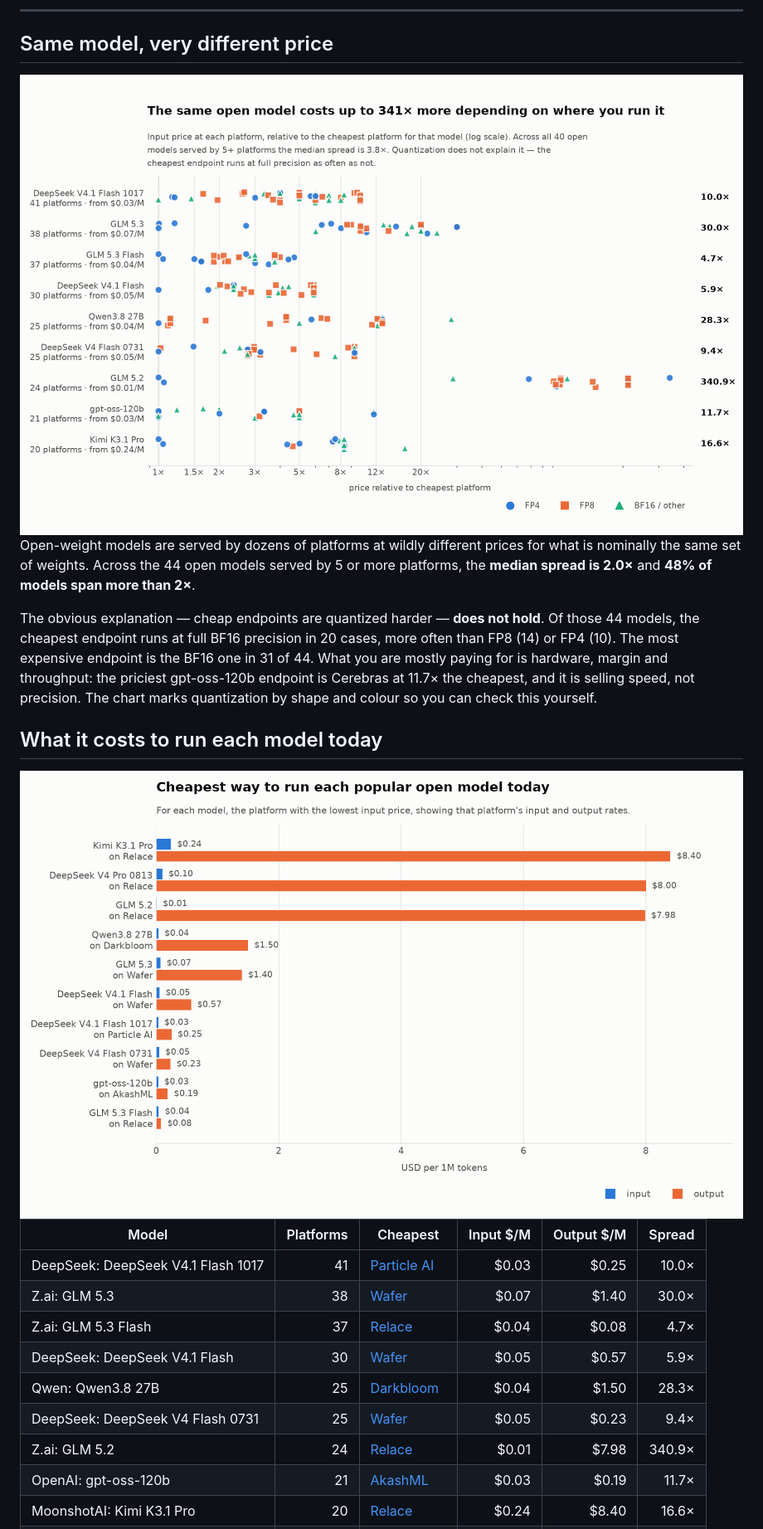
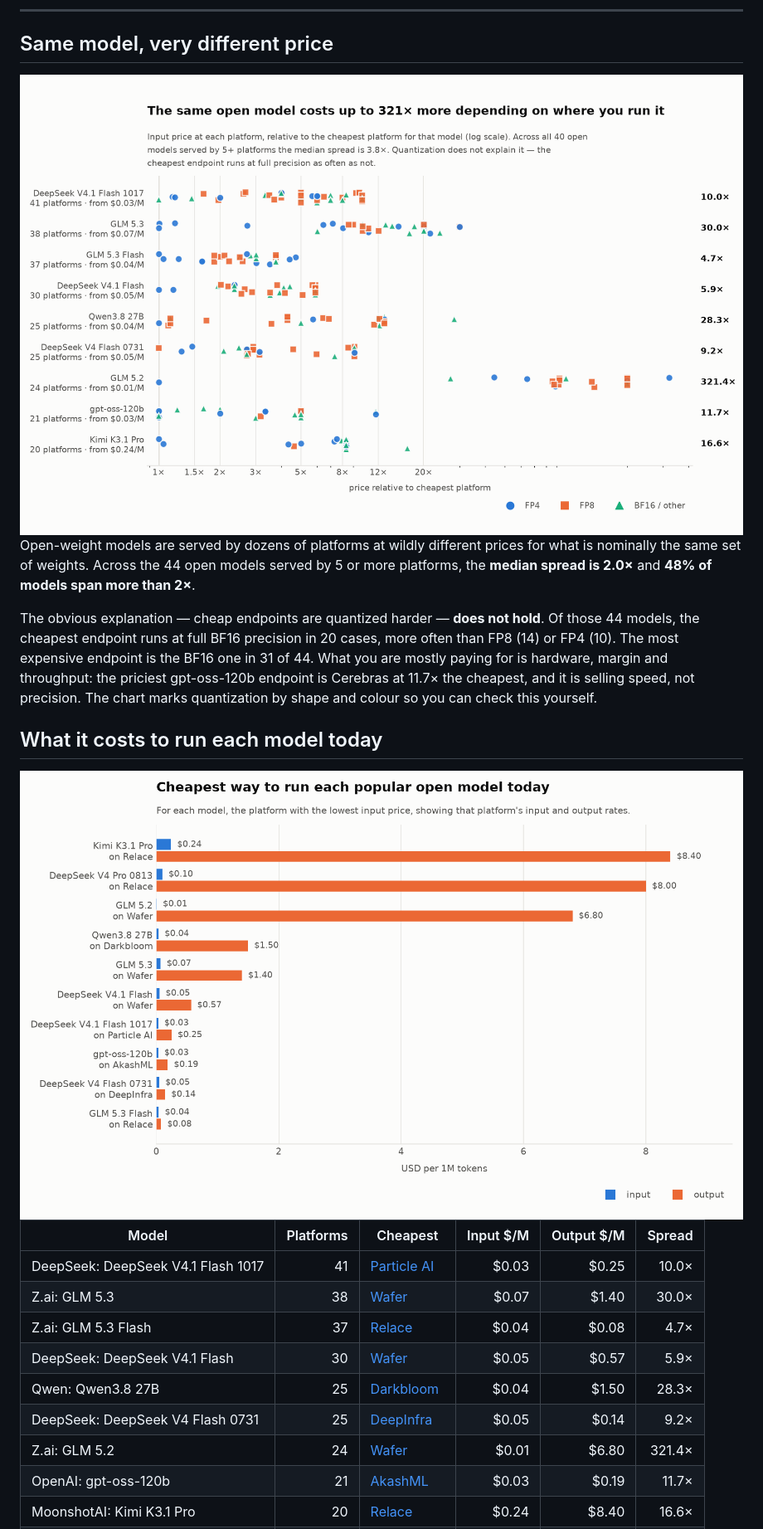
Before and after one commit to tokencanopy/price, a Markdown page: README.md, the part around one of its changes. Shown at 83% size. GitHub-like rendering; pictures changed too: charts/cheapest-light.png, charts/dispersion-light.png.

```diff
--- a/README.md
+++ b/README.md
@@ -45,8 +45,8 @@ yourself.
 | Z.ai: GLM 5.3 Flash | 37 | [Relace](https://www.relace.ai/) | $0.04 | $0.08 | 4.7× |
 | DeepSeek: DeepSeek V4.1 Flash | 30 | [Wafer](https://www.wafer.ai/) | $0.05 | $0.57 | 5.9× |
 | Qwen: Qwen3.8 27B | 25 | [Darkbloom](https://www.darkbloom.dev/) | $0.04 | $1.50 | 28.3× |
-| DeepSeek: DeepSeek V4 Flash 0731 | 25 | [Wafer](https://www.wafer.ai/) | $0.05 | $0.23 | 9.4× |
-| Z.ai: GLM 5.2 | 24 | [Relace](https://www.relace.ai/) | $0.01 | $7.98 | 340.9× |
+| DeepSeek: DeepSeek V4 Flash 0731 | 25 | [DeepInfra](https://deepinfra.com/) | $0.05 | $0.14 | 9.2× |
+| Z.ai: GLM 5.2 | 24 | [Wafer](https://www.wafer.ai/) | $0.01 | $6.80 | 321.4× |
 | OpenAI: gpt-oss-120b | 21 | [AkashML](https://akashml.com/) | $0.03 | $0.19 | 11.7× |
 | MoonshotAI: Kimi K3.1 Pro | 20 | [Relace](https://www.relace.ai/) | $0.24 | $8.40 | 16.6× |
 | DeepSeek: DeepSeek V4 Pro 0813 | 20 | [Relace](https://www.relace.ai/) | $0.10 | $8.00 | 16.5× |
```
Also changed, not shown: other parts of README.md (+4 -4 lines), charts/cheapest-dark.png, charts/dispersion-dark.png, 7 other files.
